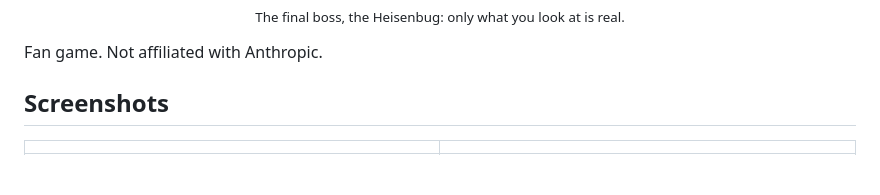
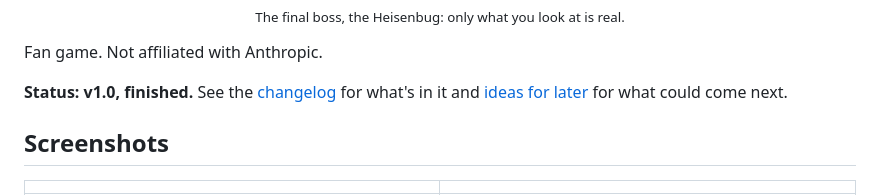
Before and after one commit to Zhan017/clawd-2d, a Markdown page: README.md, the part around the change. GitHub-like rendering; blank space fills up the shorter version.

Commit message:
docs: v1.0 changelog, ideas for later, README status

```diff
--- a/README.md
+++ b/README.md
@@ -17,6 +17,8 @@ A top-down pixel boss rush. You play as Clawd and shoot your way through four so
 </p>
 
 Fan game. Not affiliated with Anthropic.
+
+**Status: v1.0, finished.** See the [changelog](CHANGELOG.md) for what's in it and [ideas for later](docs/IDEAS.md) for what could come next.
 
 ## Screenshots
 
```
Also changed, not shown: CHANGELOG.md (added, +39 -0 lines), docs/IDEAS.md (added, +35 -0 lines).
